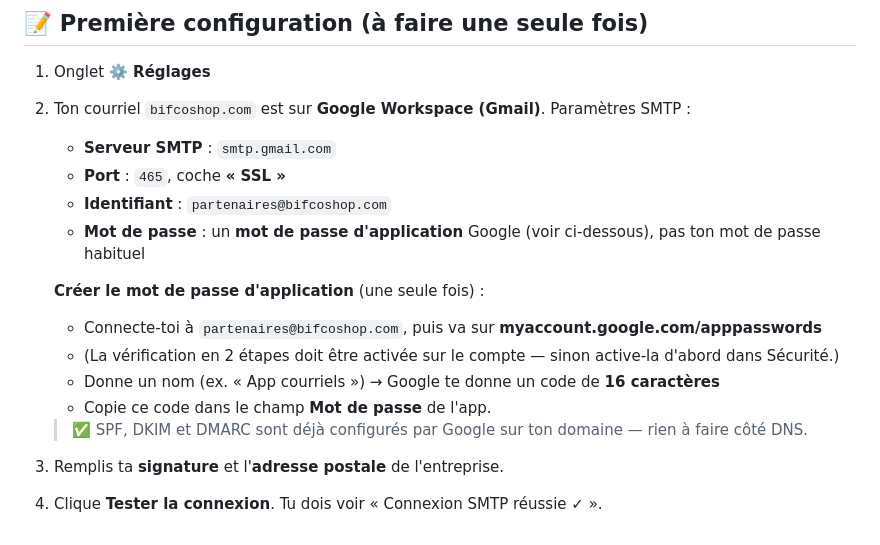
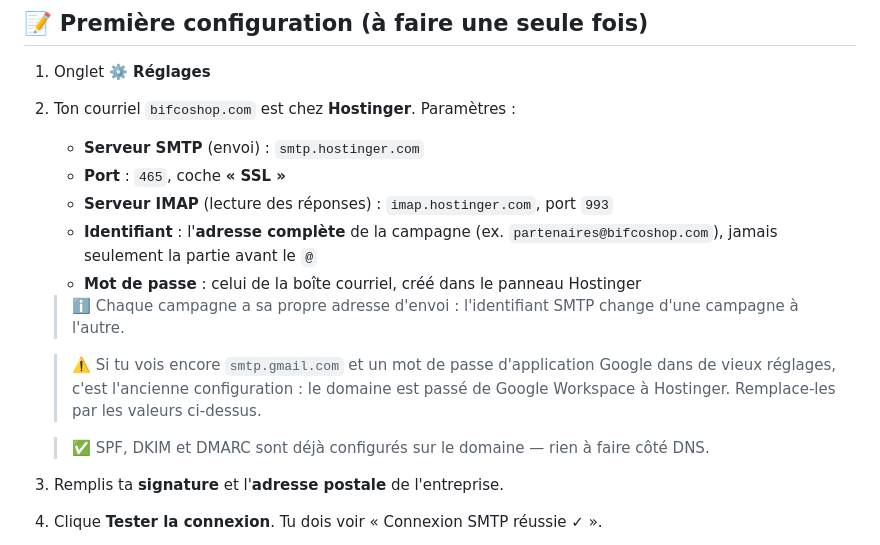
Before and after one commit to Joelbifco/prospection-garages, a Markdown page: GUIDE.md, the part around the change. GitHub-like rendering.

Commit message:
GUIDE.md : configuration Hostinger au lieu de Google Workspace
La première configuration décrivait smtp.gmail.com et un mot de passe
d'application Google, alors que le code utilise smtp.hostinger.com:465 et
imap.hostinger.com:993 depuis la migration du domaine. Quelqu'un suivant le
guide tel quel n'arrivait pas à envoyer.

Le guide donne maintenant les bons serveurs, précise que l'identifiant SMTP est
l'adresse complète et change d'une campagne à l'autre, et signale l'ancienne
configuration pour ceux qui la croiseraient dans de vieux réglages. Le CLAUDE.md
perd du même coup sa réserve sur ce guide, devenue sans objet.

Co-Authored-By: Claude Opus 5 <noreply@anthropic.com>

```diff
--- a/GUIDE.md
+++ b/GUIDE.md
@@ -20,19 +20,22 @@ Une fenêtre noire s'ouvre (laisse-la ouverte), puis ton navigateur ouvre l'app
 ## 📝 Première configuration (à faire une seule fois)
 
 1. Onglet **⚙️ Réglages**
-2. Ton courriel `bifcoshop.com` est sur **Google Workspace (Gmail)**. Paramètres SMTP :
-   - **Serveur SMTP** : `smtp.gmail.com`
+2. Ton courriel `bifcoshop.com` est chez **Hostinger**. Paramètres :
+   - **Serveur SMTP** (envoi) : `smtp.hostinger.com`
    - **Port** : `465`, coche **« SSL »**
-   - **Identifiant** : `partenaires@bifcoshop.com`
-   - **Mot de passe** : un **mot de passe d'application** Google (voir ci-dessous), pas ton mot de passe habituel
+   - **Serveur IMAP** (lecture des réponses) : `imap.hostinger.com`, port `993`
+   - **Identifiant** : l'**adresse complète** de la campagne (ex. `partenaires@bifcoshop.com`),
+     jamais seulement la partie avant le `@`
+   - **Mot de passe** : celui de la boîte courriel, créé dans le panneau Hostinger
 
-   **Créer le mot de passe d'application** (une seule fois) :
-   - Connecte-toi à `partenaires@bifcoshop.com`, puis va sur **myaccount.google.com/apppasswords**
-   - (La vérification en 2 étapes doit être activée sur le compte — sinon active-la d'abord dans Sécurité.)
-   - Donne un nom (ex. « App courriels ») → Google te donne un code de **16 caractères**
-   - Copie ce code dans le champ **Mot de passe** de l'app.
+   > ℹ️ Chaque campagne a sa propre adresse d'envoi : l'identifiant SMTP change
+   > d'une campagne à l'autre.
 
-   > ✅ SPF, DKIM et DMARC sont déjà configurés par Google sur ton domaine — rien à faire côté DNS.
+   > ⚠️ Si tu vois encore `smtp.gmail.com` et un mot de passe d'application Google
+   > dans de vieux réglages, c'est l'ancienne configuration : le domaine est passé
+   > de Google Workspace à Hostinger. Remplace-les par les valeurs ci-dessus.
+
+   > ✅ SPF, DKIM et DMARC sont déjà configurés sur le domaine — rien à faire côté DNS.
 3. Remplis ta **signature** et l'**adresse postale** de l'entreprise.
 4. Clique **Tester la connexion**. Tu dois voir « Connexion SMTP réussie ✓ ».
 5. Clique **Enregistrer**.
```
Also changed, not shown: CLAUDE.md (+1 -5 lines).
